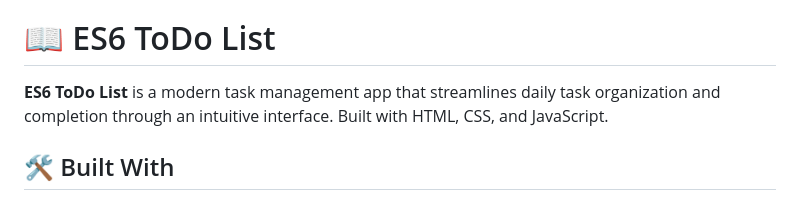
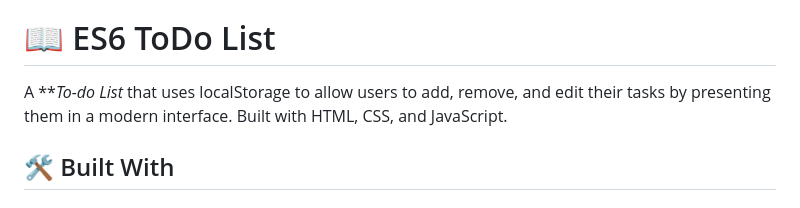
Before and after one commit to Rysth/ES6-To-Do-List, a Markdown page: README.md, the part around the change. Rendered like a GitHub page.

```diff
--- a/README.md
+++ b/README.md
@@ -20,7 +20,7 @@
 
 # 📖 ES6 ToDo List <a name="about-project"></a>
 
-**ES6 ToDo List** is a modern task management app that streamlines daily task organization and completion through an intuitive interface. Built with HTML, CSS, and JavaScript.
+A ***To-do List* that uses localStorage to allow users to add, remove, and edit their tasks by presenting them in a modern interface. Built with HTML, CSS, and JavaScript.
 
 ## 🛠 Built With <a name="built-with"></a>
 
```
